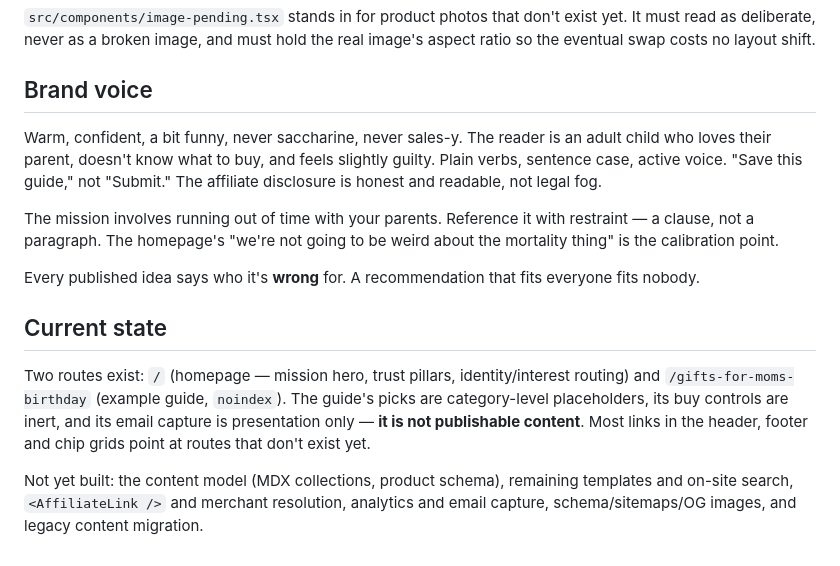
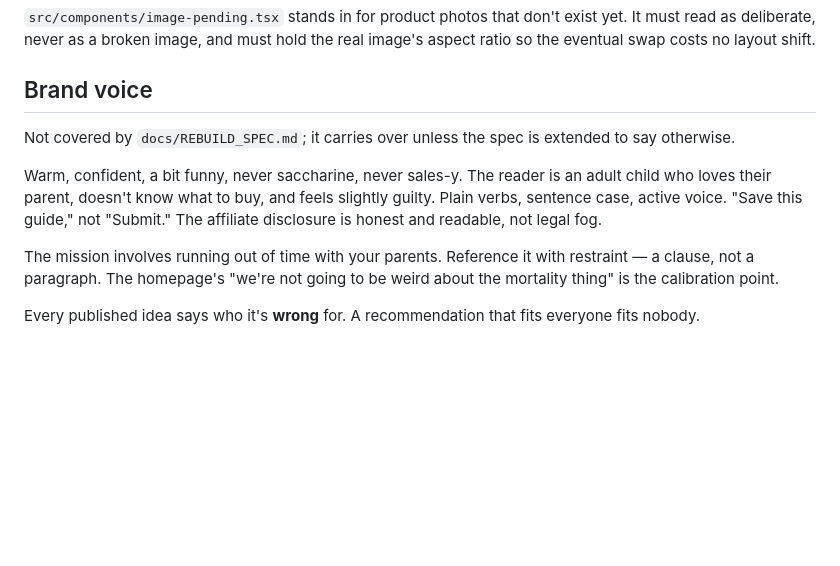
Before and after one commit to mcarlson94/parentpresents-web, a Markdown page: CLAUDE.md, the part around one of its changes. Drawn GitHub-style; blank space fills up the shorter version.

Commit message:
docs: establish authoritative ParentPresents rebuild spec
Co-Authored-By: Claude Opus 5 <noreply@anthropic.com>

```diff
--- a/CLAUDE.md
+++ b/CLAUDE.md
@@ -142,6 +184,9 @@ image's aspect ratio so the eventual swap costs no layout shift.
 
 ## Brand voice
 
+Not covered by `docs/REBUILD_SPEC.md`; it carries over unless the spec is
+extended to say otherwise.
+
 Warm, confident, a bit funny, never saccharine, never sales-y. The reader is an
 adult child who loves their parent, doesn't know what to buy, and feels slightly
 guilty. Plain verbs, sentence case, active voice. "Save this guide," not
@@ -153,17 +198,3 @@ weird about the mortality thing" is the calibration point.
 
 Every published idea says who it's **wrong** for. A recommendation that fits
 everyone fits nobody.
-
-## Current state
-
-Two routes exist: `/` (homepage — mission hero, trust pillars,
-identity/interest routing) and `/gifts-for-moms-birthday` (example guide,
-`noindex`). The guide's picks are category-level placeholders, its buy controls
-are inert, and its email capture is presentation only — **it is not publishable
-content**. Most links in the header, footer and chip grids point at routes that
-don't exist yet.
-
-Not yet built: the content model (MDX collections, product schema), remaining
-templates and on-site search, `<AffiliateLink />` and merchant resolution,
-analytics and email capture, schema/sitemaps/OG images, and legacy content
-migration.
```
Also changed, not shown: other parts of CLAUDE.md (+135 -93 lines), docs/CURRENT_CODEBASE_NOTES.md (added, +318 -0 lines), docs/REBUILD_SPEC.md (added, +170 -0 lines).
